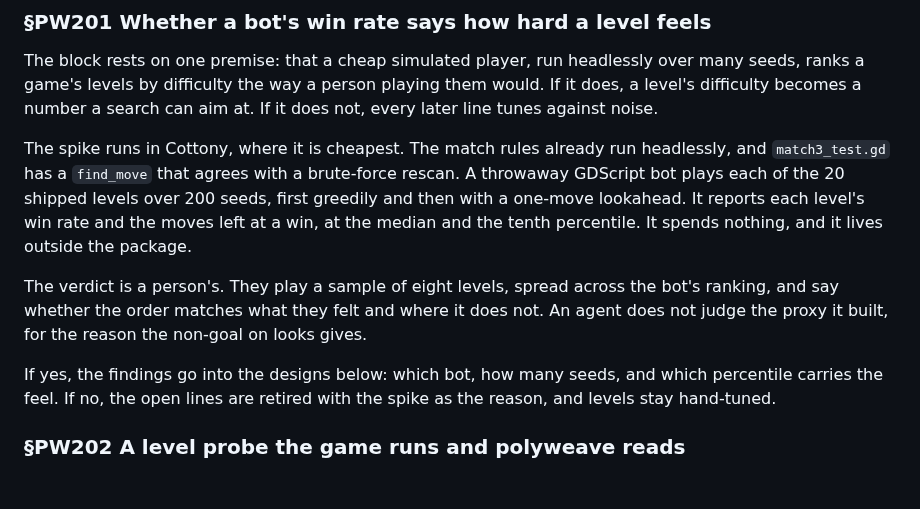
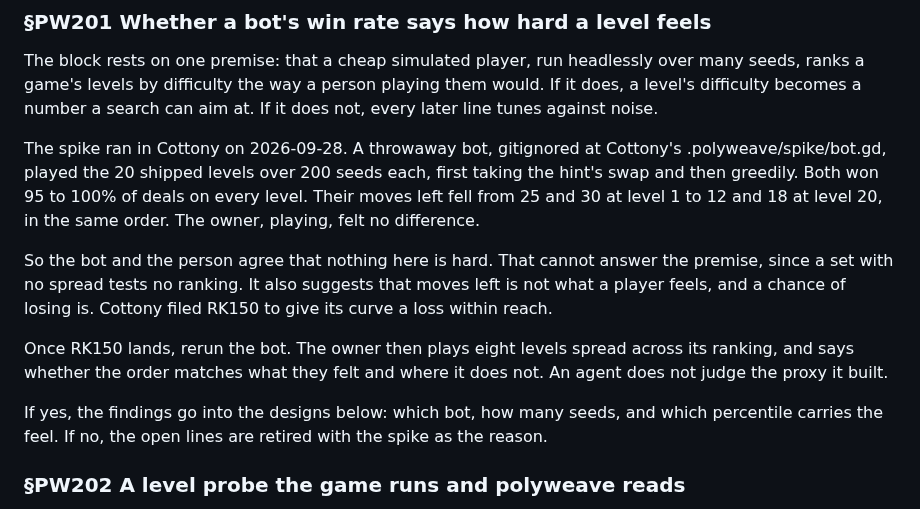
Before and after one commit to alegauss/polyweave, a Markdown page: docs/IMPROVEMENTS.md, the part around the change. Drawn GitHub-style; blank space fills up the shorter version.

Commit message:
docs: record the PW201 spike and pause it on Cottony RK150
- document the pause of the PW201 spike, indicating it awaits results from Cottony RK150
- clarify the spike's execution details, including the bot's performance metrics and player feedback
- update the deferred tasks to reflect the current status of the PW201 investigation
- ensure that the documentation accurately represents the relationship between bot performance and player experience

```diff
--- a/docs/IMPROVEMENTS.md
+++ b/docs/IMPROVEMENTS.md
@@ -375,20 +375,24 @@ seeds, ranks a game's levels by difficulty the way a person playing them would.
 does, a level's difficulty becomes a number a search can aim at. If it does not, every
 later line tunes against noise.
 
-The spike runs in Cottony, where it is cheapest. The match rules already run headlessly,
-and `match3_test.gd` has a `find_move` that agrees with a brute-force rescan. A
-throwaway GDScript bot plays each of the 20 shipped levels over 200 seeds, first
-greedily and then with a one-move lookahead. It reports each level's win rate and the
-moves left at a win, at the median and the tenth percentile. It spends nothing, and it
-lives outside the package.
+The spike ran in Cottony on 2026-09-28. A throwaway bot, gitignored at Cottony's
+.polyweave/spike/bot.gd, played the 20 shipped levels over 200 seeds each, first taking
+the hint's swap and then greedily. Both won 95 to 100% of deals on every level. Their
+moves left fell from 25 and 30 at level 1 to 12 and 18 at level 20, in the same order.
+The owner, playing, felt no difference.
 
-The verdict is a person's. They play a sample of eight levels, spread across the bot's
-ranking, and say whether the order matches what they felt and where it does not. An
-agent does not judge the proxy it built, for the reason the non-goal on looks gives.
+So the bot and the person agree that nothing here is hard. That cannot answer the
+premise, since a set with no spread tests no ranking. It also suggests that moves left
+is not what a player feels, and a chance of losing is. Cottony filed RK150 to give its
+curve a loss within reach.
+
+Once RK150 lands, rerun the bot. The owner then plays eight levels spread across its
+ranking, and says whether the order matches what they felt and where it does not. An
+agent does not judge the proxy it built.
 
 If yes, the findings go into the designs below: which bot, how many seeds, and which
 percentile carries the feel. If no, the open lines are retired with the spike as the
-reason, and levels stay hand-tuned.
+reason.
 
 ### §PW202 A level probe the game runs and polyweave reads
 
```
Also changed, not shown: docs/DEFERRED.md (+1 -1 lines).
